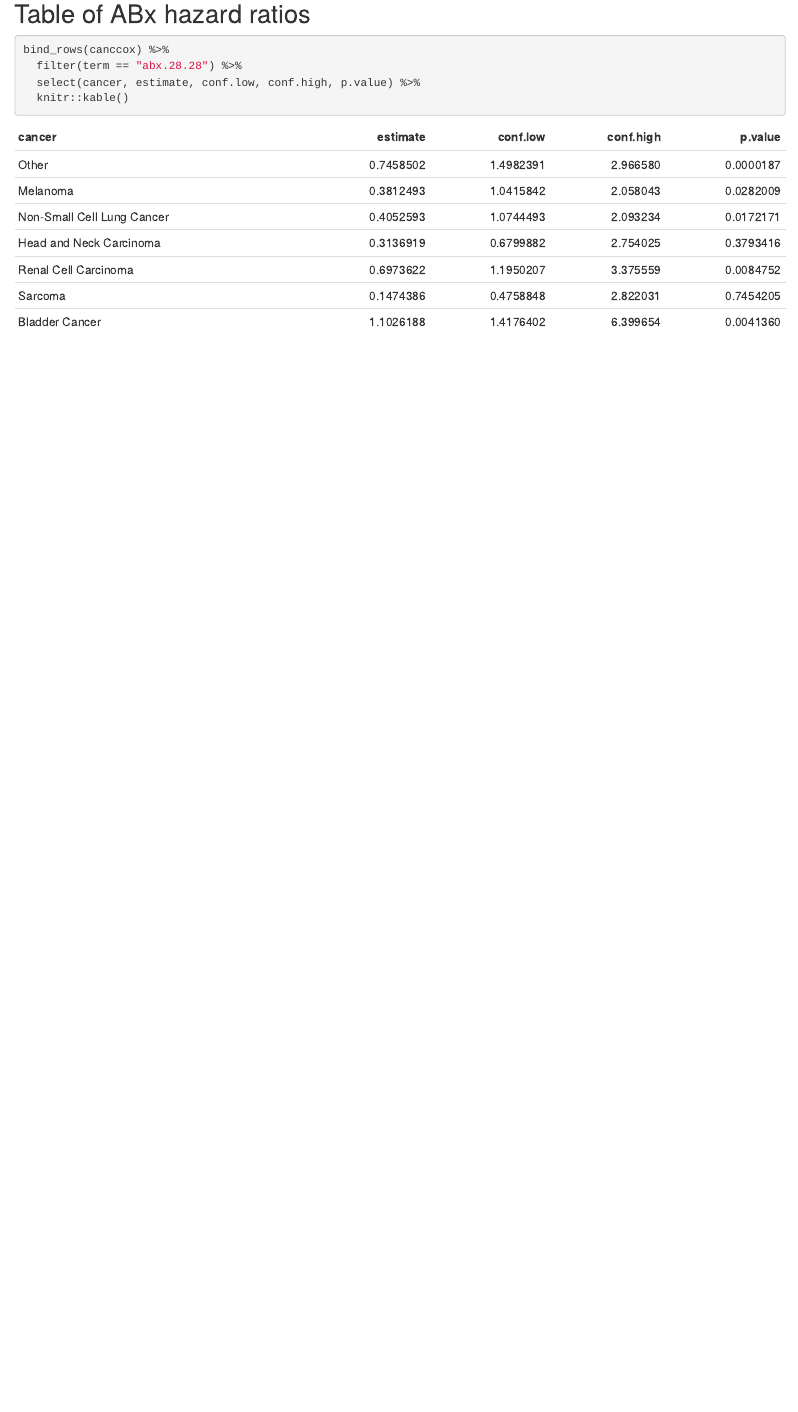
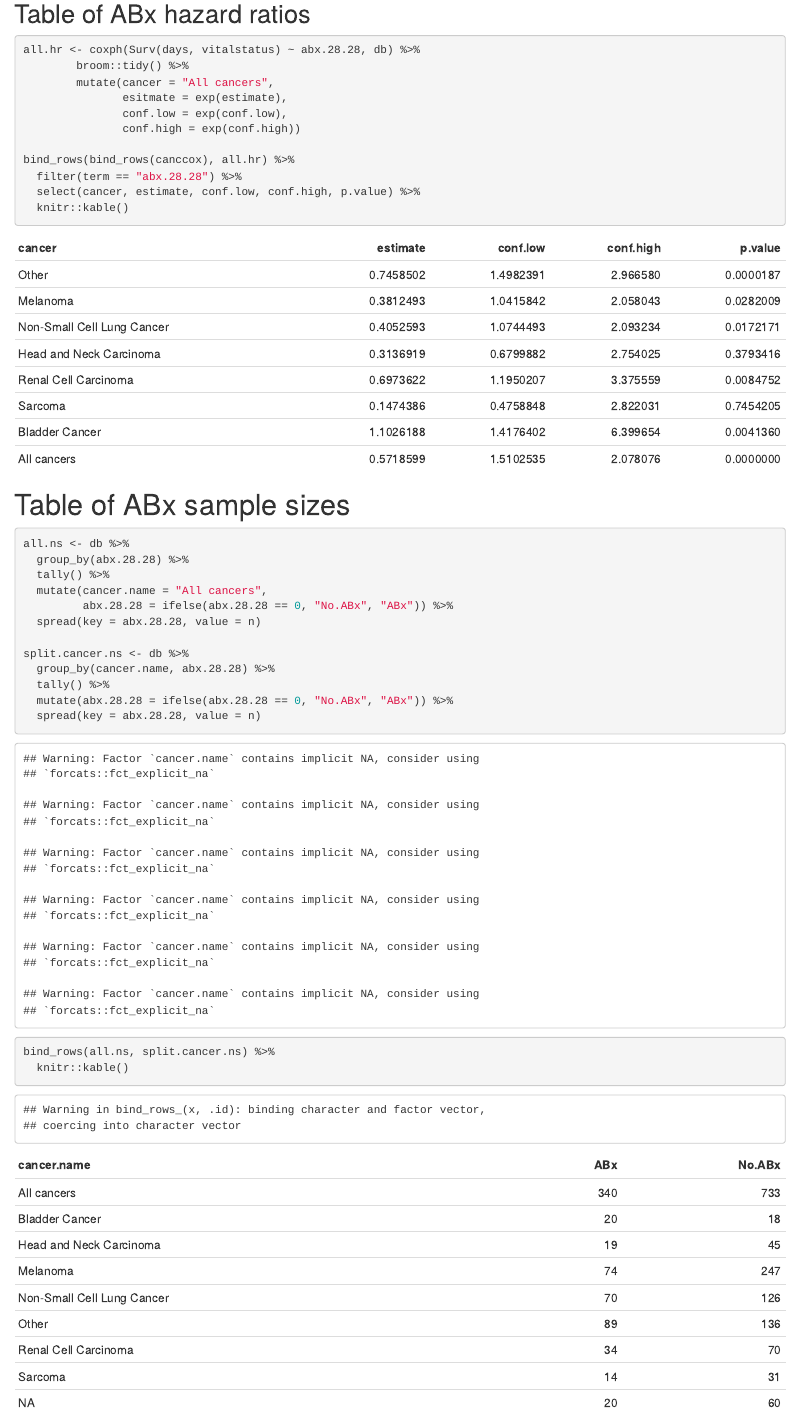
Before and after one commit to spakowiczlab/co-med-io, an R Markdown document (Figure-2_allmeds-summary.Rmd): the page in a window 1100 px wide, from 5010 px down. The pictures show the output file Figure-2_allmeds-summary.html that the author committed with the source, opened offline.

Commit message:
Add table of ns for antibiotics

````diff
--- a/Figure-2_allmeds-summary.Rmd
+++ b/Figure-2_allmeds-summary.Rmd
@@ -198,8 +198,35 @@ heat.plot
 
 ## Table of ABx hazard ratios
 ```{r}
-bind_rows(canccox) %>%
+all.hr <- coxph(Surv(days, vitalstatus) ~ abx.28.28, db) %>%
+        broom::tidy() %>%
+        mutate(cancer = "All cancers",
+               esitmate = exp(estimate),
+               conf.low = exp(conf.low),
+               conf.high = exp(conf.high))
+
+bind_rows(bind_rows(canccox), all.hr) %>%
   filter(term == "abx.28.28") %>%
   select(cancer, estimate, conf.low, conf.high, p.value) %>%
   knitr::kable()
 ```
+
+# Table of ABx sample sizes
+
+```{r}
+all.ns <- db %>%
+  group_by(abx.28.28) %>%
+  tally() %>%
+  mutate(cancer.name = "All cancers",
+         abx.28.28 = ifelse(abx.28.28 == 0, "No.ABx", "ABx")) %>%
+  spread(key = abx.28.28, value = n)
+
+split.cancer.ns <- db %>%
+  group_by(cancer.name, abx.28.28) %>%
+  tally() %>%
+  mutate(abx.28.28 = ifelse(abx.28.28 == 0, "No.ABx", "ABx")) %>%
+  spread(key = abx.28.28, value = n)
+
+bind_rows(all.ns, split.cancer.ns) %>%
+  knitr::kable()
+```
````
Also changed, not shown: Figure-2_allmeds-summary.html.
